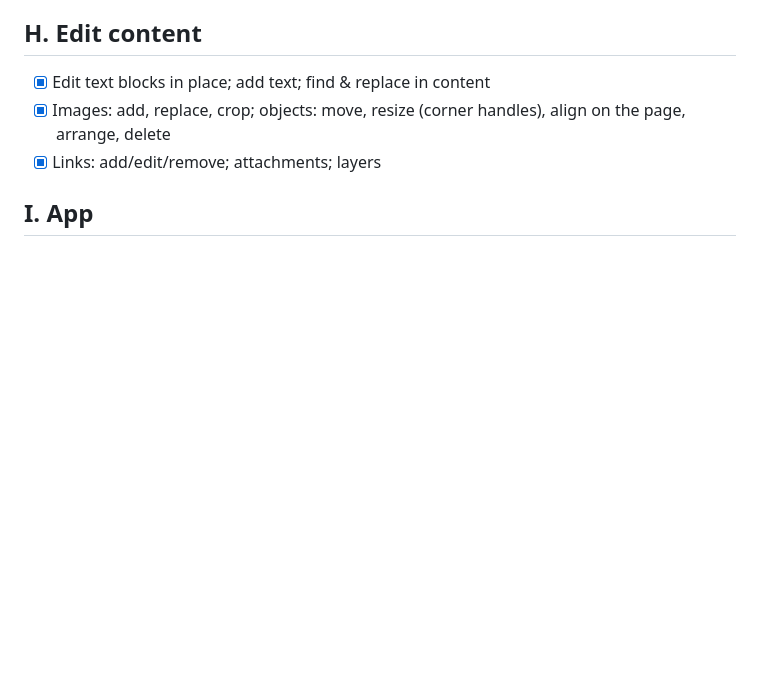
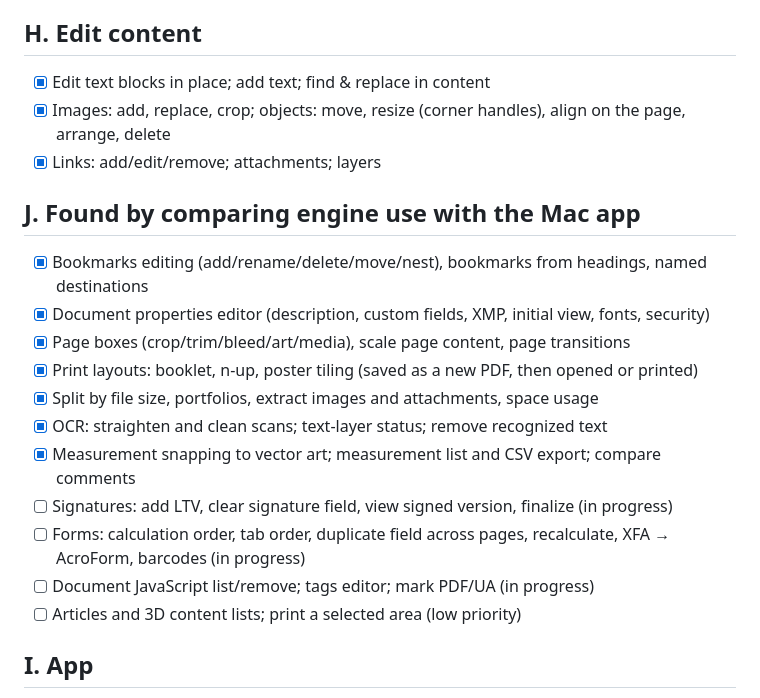
Before and after one commit to umzcio/zPDF, a Markdown page: windows/PARITY.md, the part around the change. GitHub-like rendering; blank space fills up the shorter version.

Commit message:
PARITY: section J (gaps found by comparing engine use with the Mac)

```diff
--- a/windows/PARITY.md
+++ b/windows/PARITY.md
@@ -67,6 +67,19 @@ partial (note says what's missing), `[ ]` to do, `[!]` needs the owner.
 - [x] Images: add, replace, crop; objects: move, resize (corner handles), align on the page, arrange, delete
 - [x] Links: add/edit/remove; attachments; layers
 
+## J. Found by comparing engine use with the Mac app
+- [x] Bookmarks editing (add/rename/delete/move/nest), bookmarks from headings, named destinations
+- [x] Document properties editor (description, custom fields, XMP, initial view, fonts, security)
+- [x] Page boxes (crop/trim/bleed/art/media), scale page content, page transitions
+- [x] Print layouts: booklet, n-up, poster tiling (saved as a new PDF, then opened or printed)
+- [x] Split by file size, portfolios, extract images and attachments, space usage
+- [x] OCR: straighten and clean scans; text-layer status; remove recognized text
+- [x] Measurement snapping to vector art; measurement list and CSV export; compare comments
+- [ ] Signatures: add LTV, clear signature field, view signed version, finalize (in progress)
+- [ ] Forms: calculation order, tab order, duplicate field across pages, recalculate, XFA → AcroForm, barcodes (in progress)
+- [ ] Document JavaScript list/remove; tags editor; mark PDF/UA (in progress)
+- [ ] Articles and 3D content lists; print a selected area (low priority)
+
 ## I. App
 - [x] Several documents: tabs (Ctrl+T, Ctrl+W, Ctrl+Tab; reorder) and separate windows (Ctrl+N; preference)
 - [x] Undo/redo history (Redo), unsaved-change handling on exit
```
